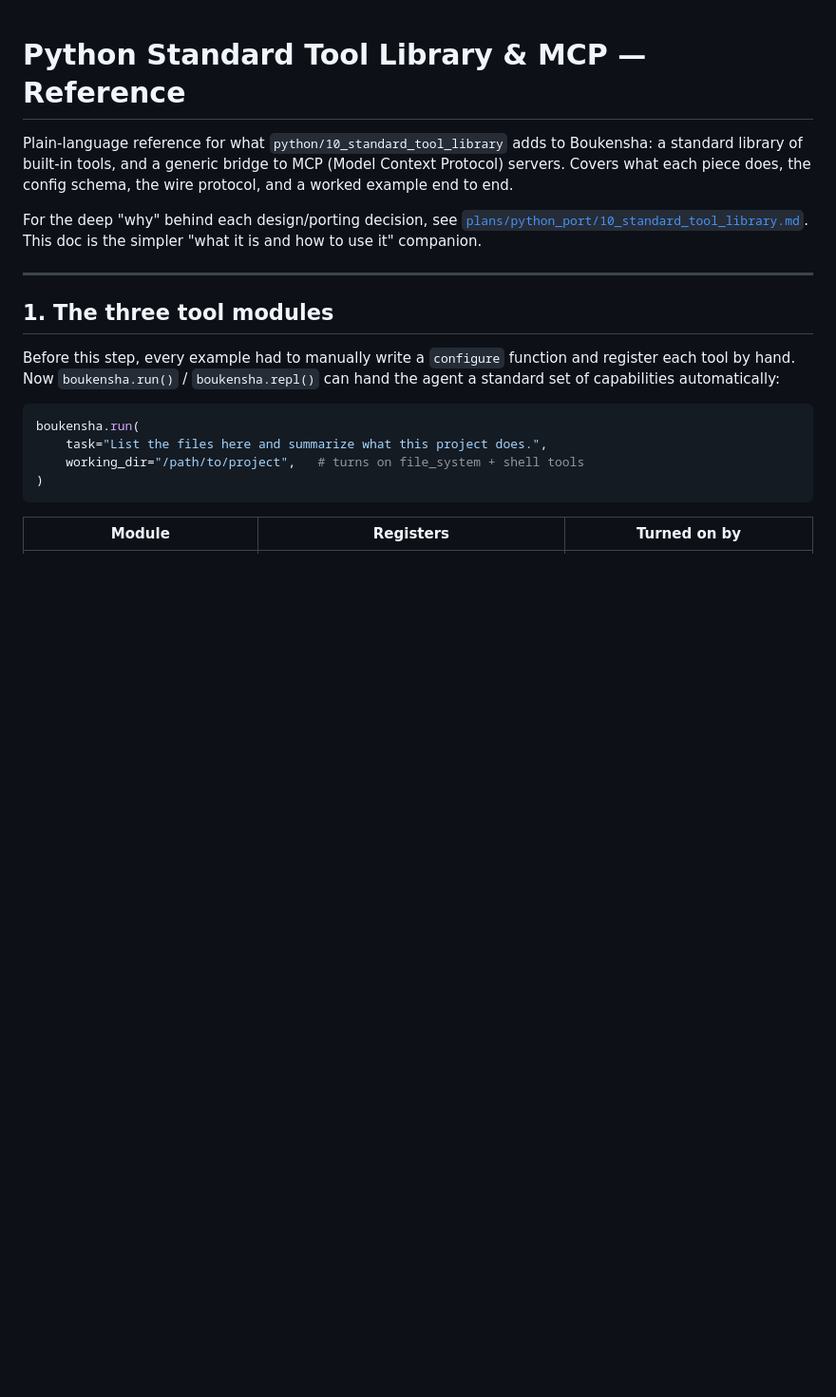
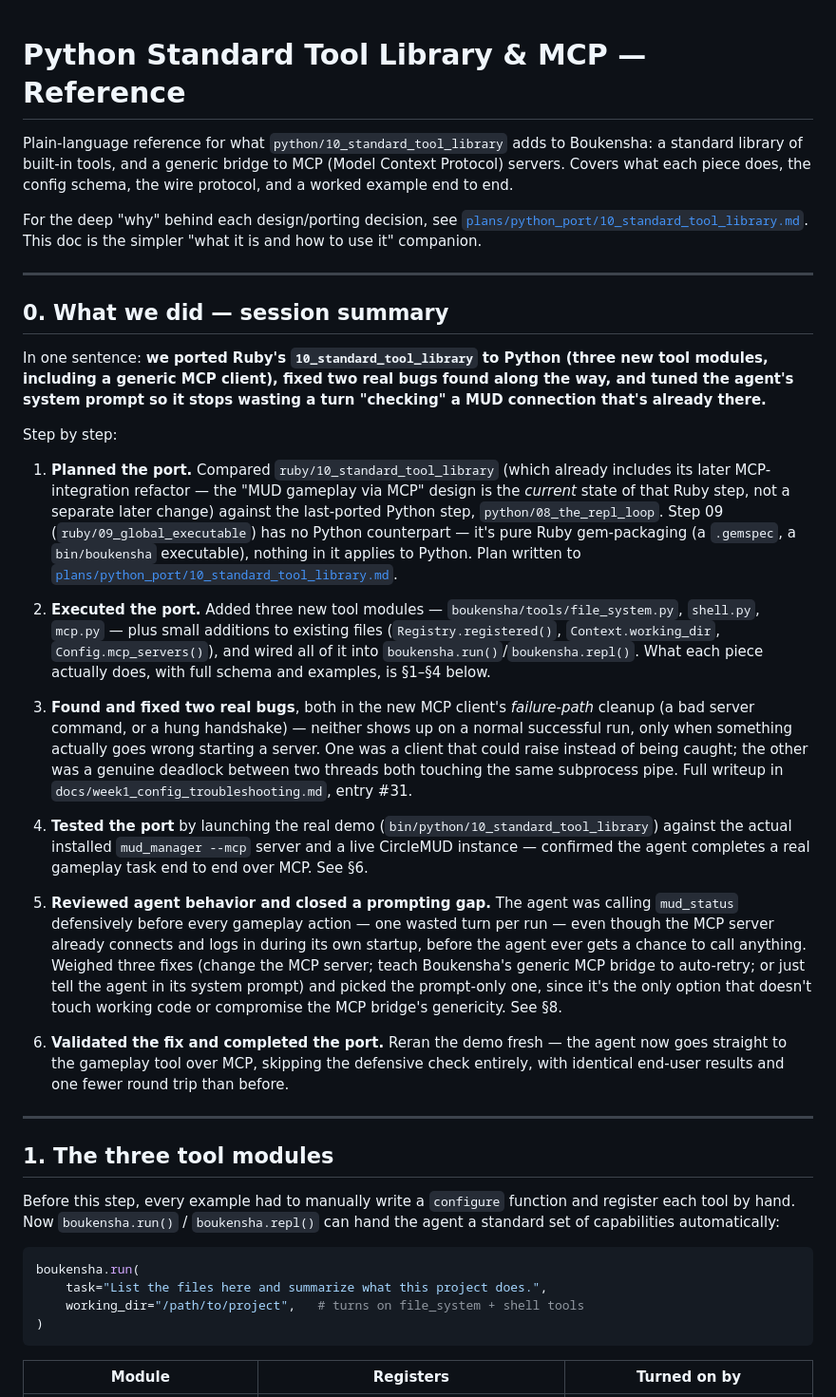
Before and after one commit to mahdi78ba/claude-code-camp-2026-Q2, a Markdown page: docs/week1_python_standard_tool_library_and_mcp.md, the part around the change. Shown at 95% size. Drawn GitHub-style; blank space fills up the shorter version.

Commit message:
Add session-summary section to Python tool-library/MCP doc

```diff
--- a/docs/week1_python_standard_tool_library_and_mcp.md
+++ b/docs/week1_python_standard_tool_library_and_mcp.md
@@ -8,6 +8,62 @@ config schema, the wire protocol, and a worked example end to end.
 For the deep "why" behind each design/porting decision, see
 [`plans/python_port/10_standard_tool_library.md`](plans/python_port/10_standard_tool_library.md).
 This doc is the simpler "what it is and how to use it" companion.
+
+---
+
+## 0. What we did — session summary
+
+In one sentence: **we ported Ruby's `10_standard_tool_library` to Python
+(three new tool modules, including a generic MCP client), fixed two real
+bugs found along the way, and tuned the agent's system prompt so it stops
+wasting a turn "checking" a MUD connection that's already there.**
+
+Step by step:
+
+1. **Planned the port.** Compared `ruby/10_standard_tool_library` (which
+   already includes its later MCP-integration refactor — the "MUD
+   gameplay via MCP" design is the *current* state of that Ruby step, not
+   a separate later change) against the last-ported Python step,
+   `python/08_the_repl_loop`. Step 09 (`ruby/09_global_executable`) has
+   no Python counterpart — it's pure Ruby gem-packaging (a `.gemspec`, a
+   `bin/boukensha` executable), nothing in it applies to Python. Plan
+   written to
+   [`plans/python_port/10_standard_tool_library.md`](plans/python_port/10_standard_tool_library.md).
+
+2. **Executed the port.** Added three new tool modules —
+   `boukensha/tools/file_system.py`, `shell.py`, `mcp.py` — plus small
+   additions to existing files (`Registry.registered()`,
+   `Context.working_dir`, `Config.mcp_servers()`), and wired all of it
+   into `boukensha.run()`/`boukensha.repl()`. What each piece actually
+   does, with full schema and examples, is §1–§4 below.
+
+3. **Found and fixed two real bugs**, both in the new MCP client's
+   *failure-path* cleanup (a bad server command, or a hung handshake) —
+   neither shows up on a normal successful run, only when something
+   actually goes wrong starting a server. One was a client that could
+   raise instead of being caught; the other was a genuine deadlock
+   between two threads both touching the same subprocess pipe. Full
+   writeup in `docs/week1_config_troubleshooting.md`, entry #31.
+
+4. **Tested the port** by launching the real demo
+   (`bin/python/10_standard_tool_library`) against the actual installed
+   `mud_manager --mcp` server and a live CircleMUD instance — confirmed
+   the agent completes a real gameplay task end to end over MCP. See §6.
+
+5. **Reviewed agent behavior and closed a prompting gap.** The agent was
+   calling `mud_status` defensively before every gameplay action — one
+   wasted turn per run — even though the MCP server already connects and
+   logs in during its own startup, before the agent ever gets a chance to
+   call anything. Weighed three fixes (change the MCP server; teach
+   Boukensha's generic MCP bridge to auto-retry; or just tell the agent
+   in its system prompt) and picked the prompt-only one, since it's the
+   only option that doesn't touch working code or compromise the MCP
+   bridge's genericity. See §8.
+
+6. **Validated the fix and completed the port.** Reran the demo fresh —
+   the agent now goes straight to the gameplay tool over MCP, skipping
+   the defensive check entirely, with identical end-user results and one
+   fewer round trip than before.
 
 ---
 
```
